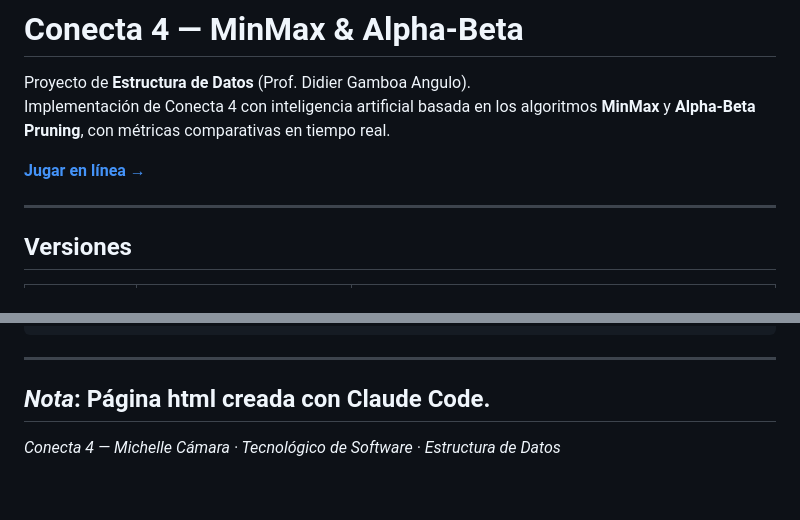
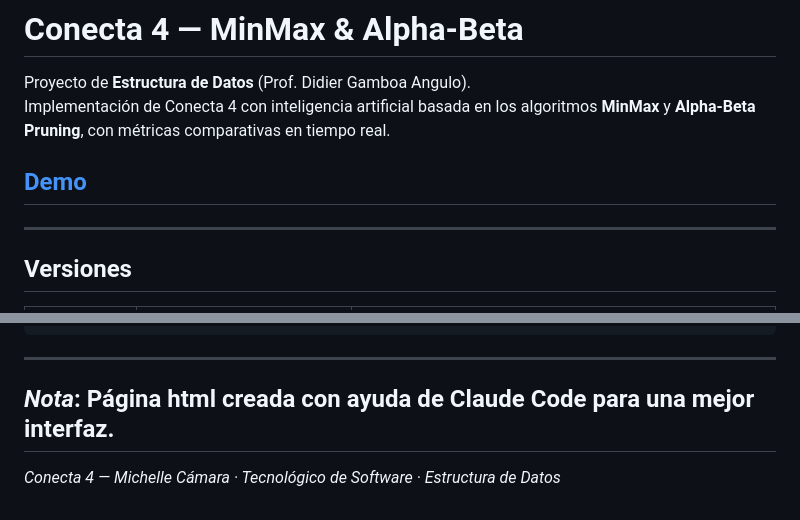
Before and after one commit to bylev/Conecta4_MinMax_AlphaBeta, a Markdown page: README.md, 2 parts joined by grey strips. Drawn GitHub-style.

Commit message:
Docs: Agregar README

```diff
--- a/README.md
+++ b/README.md
@@ -3,7 +3,7 @@
 Proyecto de **Estructura de Datos** (Prof. Didier Gamboa Angulo).
 Implementación de Conecta 4 con inteligencia artificial basada en los algoritmos **MinMax** y **Alpha-Beta Pruning**, con métricas comparativas en tiempo real.
 
-**[Jugar en línea →](https://bylev.github.io/Conecta4_MinMax_AlphaBeta/)**
+## **[Demo](https://bylev.github.io/Conecta4_MinMax_AlphaBeta/)**
 
 ---
 
@@ -99,6 +99,6 @@ docs/            # Versión estática (GitHub Pages)
 
 ---
 
-## *Nota*: Página html creada con Claude Code.
+## *Nota*: Página html creada con ayuda de Claude Code para una mejor interfaz.
 
 *Conecta 4 — Michelle Cámara · Tecnológico de Software · Estructura de Datos*
```
